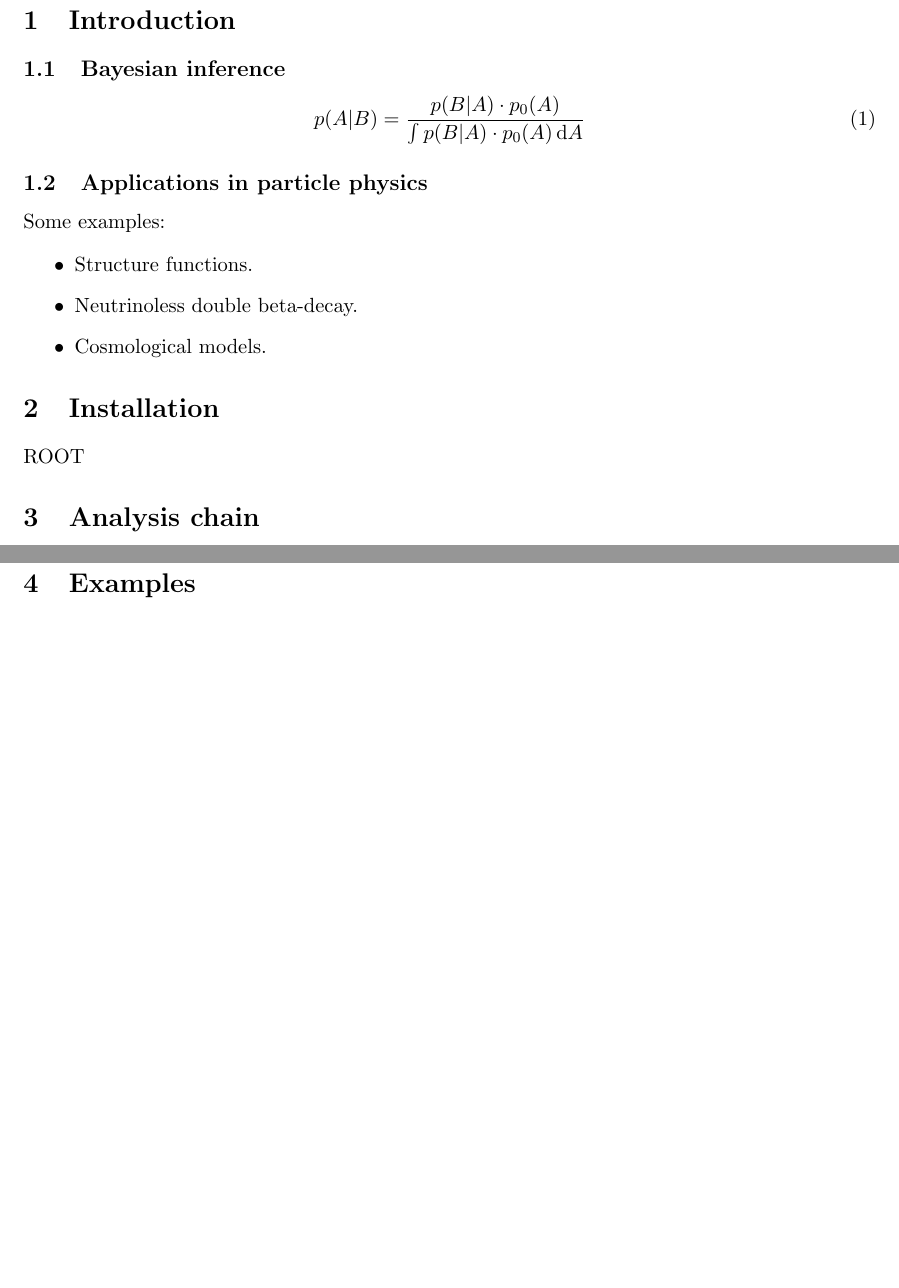
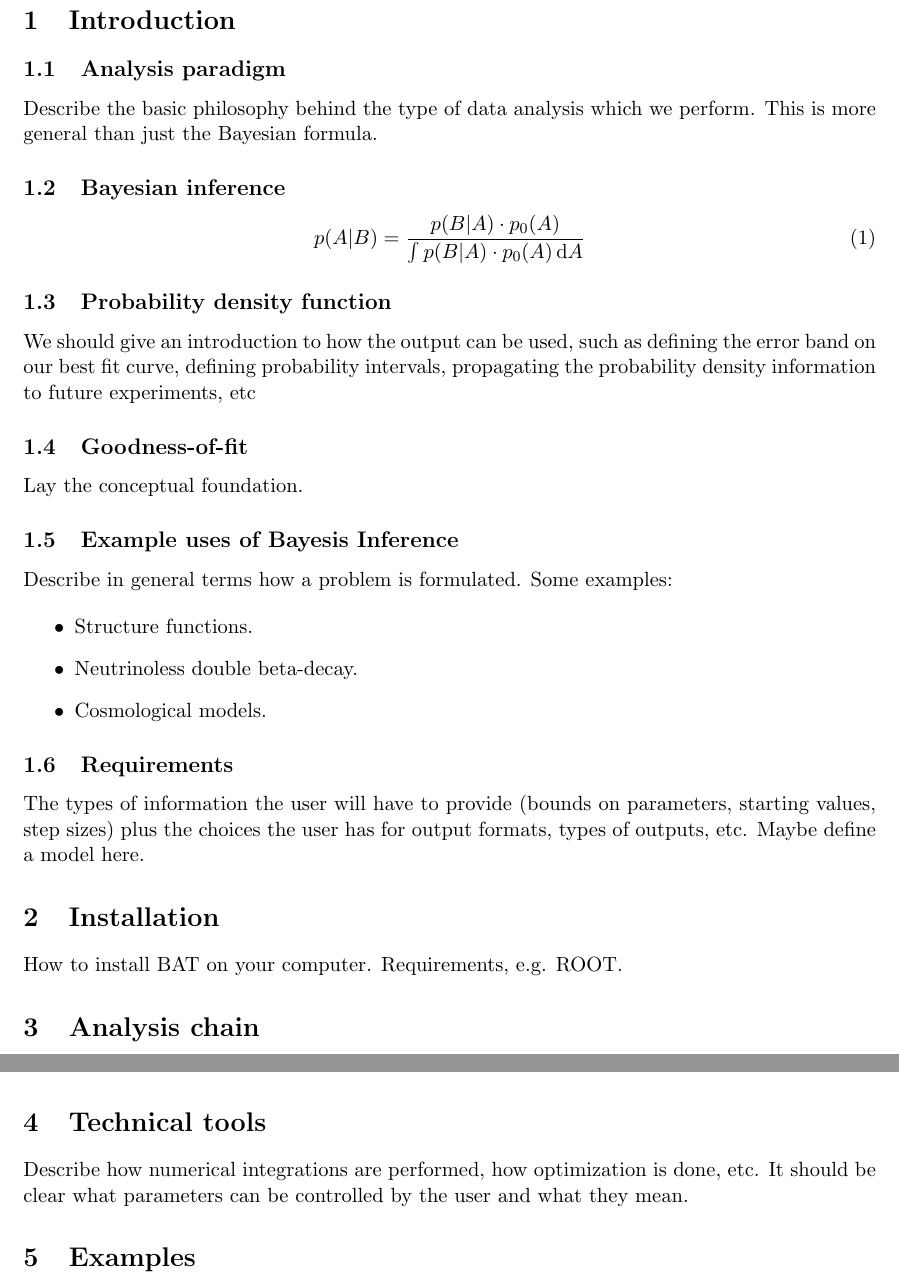
Before and after one commit to bat/bat, a LaTeX paper (doc/manual/manual.tex): two parts of pages 3 and 7 of 7, joined at a grey line, cut so that both start at the same text, the shorter picture padded with empty space. Compiled offline with pdfLaTeX.

Commit message:
Modified the structure of the manual.

```diff
--- a/doc/manual/manual.tex
+++ b/doc/manual/manual.tex
@@ -54,6 +54,11 @@ Abstract.
 
 \section{Introduction}
 
+\subsection{Analysis paradigm}
+
+Describe the basic philosophy behind the type of data analysis which
+we perform. This is more general than just the Bayesian formula.
+
 \subsection{Bayesian inference}
 
 \begin{equation}
@@ -61,10 +66,21 @@ p(A|B) = \frac{p(B|A) \cdot p_{0}(A)}{\int p(B|A) \cdot p_{0}(A) \, \mathrm{d}A
 \label{eqn:BayesTheorem}
 \end{equation}
 
-\subsection{Applications in particle physics}
-\label{subsection:applications}
+\subsection{Probability density function}
 
-Some examples:
+We should give an introduction to how the output can be used, such as
+defining the error band on our best fit curve, defining probability
+intervals, propagating the probability density information to future
+experiments, etc
+
+\subsection{Goodness-of-fit}
+
+Lay the conceptual foundation.
+
+\subsection{Example uses of Bayesis Inference}
+\label{subsection:exampleuses}
+
+Describe in general terms how a problem is formulated. Some examples:
 
 \begin{itemize}
 \item Structure functions.
@@ -74,13 +90,20 @@ Some examples:
 \item Cosmological models.
 \end{itemize}
 
+\subsection{Requirements}
+
+The types of information the user will have to provide (bounds on
+parameters, starting values, step sizes) plus the choices the user has
+for output formats, types of outputs, etc.
+Maybe define a model here.
+
 % --------------------------------------------------------
 % installation
 % --------------------------------------------------------
 
 \section{Installation}
 
-ROOT
+How to install BAT on your computer. Requirements, e.g. ROOT.
 
 % --------------------------------------------------------
 % analysis chain
@@ -394,6 +417,17 @@ The method returns a pointer to a \verb|BCH1D|. The frequency
 distribution can be printed as for the case of parameter estimates.
 
 % --------------------------------------------------------
+% technical tools
+% --------------------------------------------------------
+
+\section{Technical tools}
+\label{section:tools}
+
+Describe how numerical integrations are performed, how optimization is
+done, etc. It should be clear what parameters can be controlled by the
+user and what they mean.
+
+% --------------------------------------------------------
 % examples
 % --------------------------------------------------------
 
```
